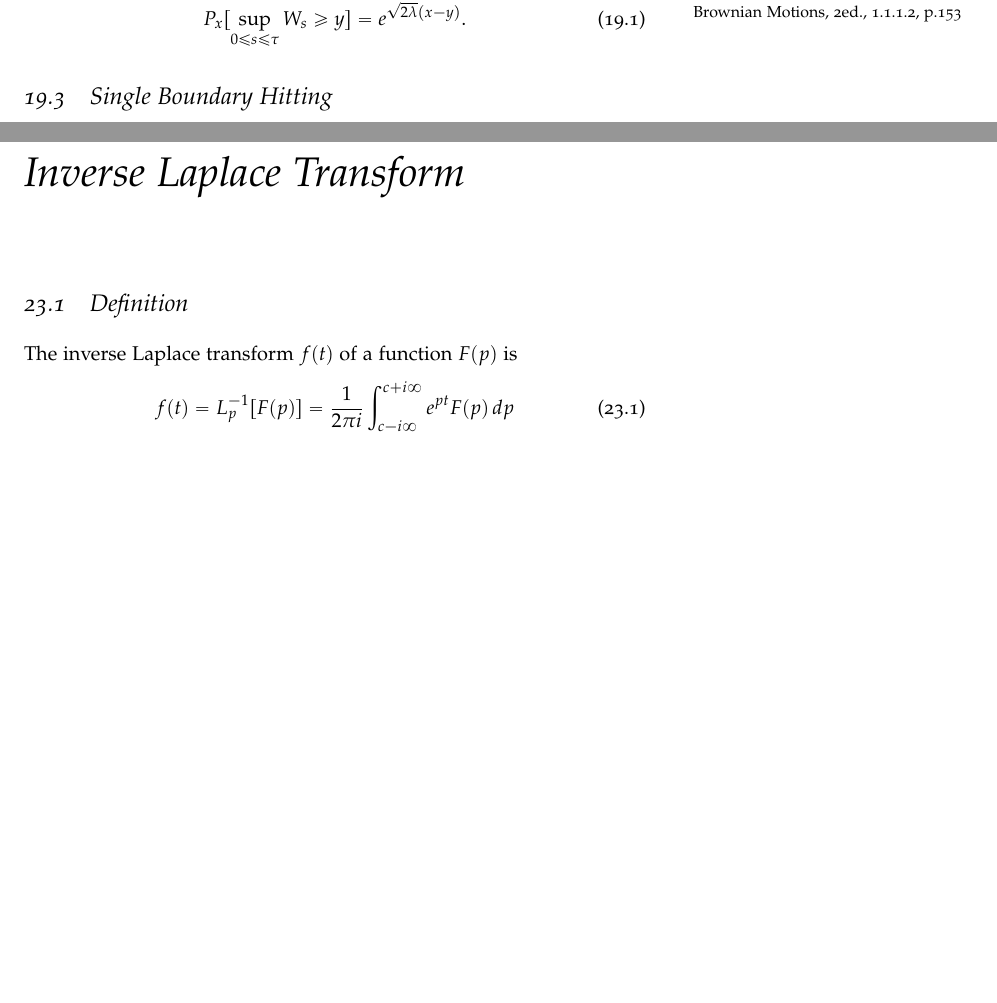
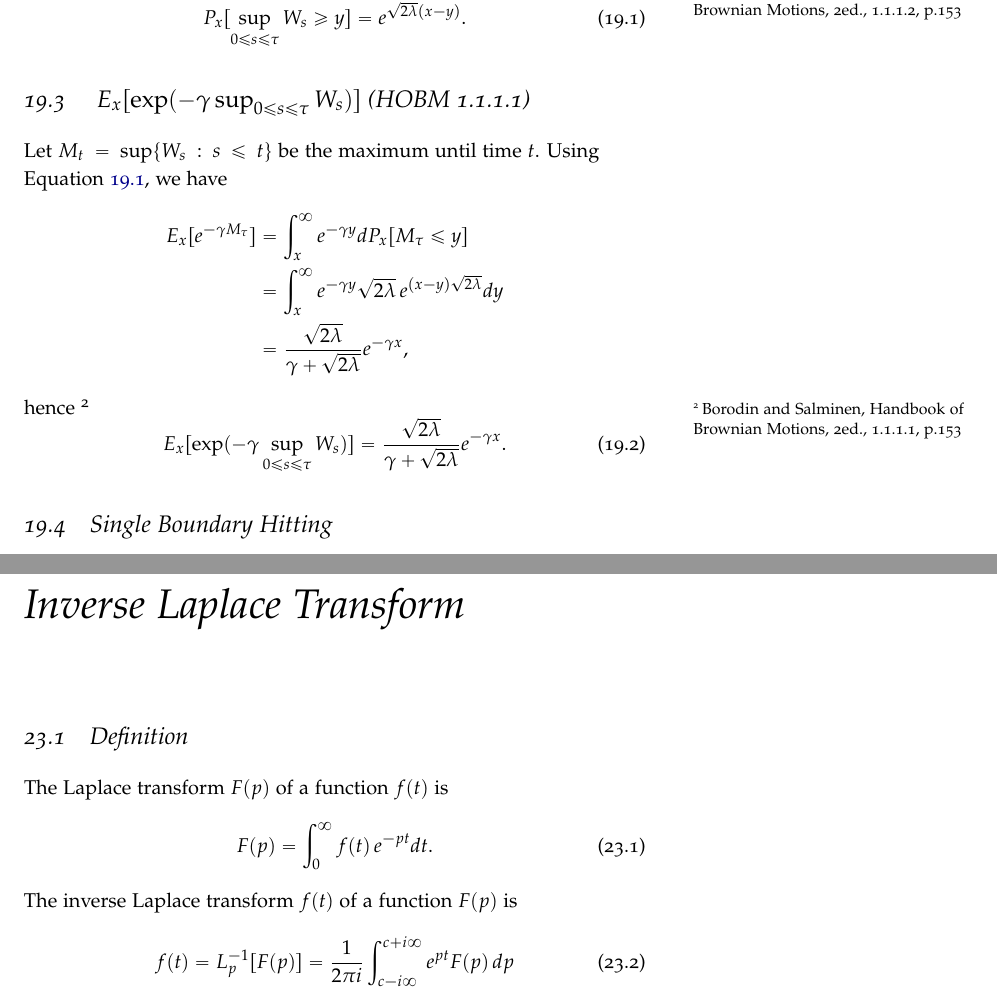
Before and after one commit to simon-song/note, a LaTeX thesis (note.tex, which reads brownian.tex, laplace.tex): two parts of pages 134 and 161 of 182, joined at a grey line, cut so that both start at the same text, the shorter picture padded with empty space. Compiled offline with pdfLaTeX.

Commit message:
updated brownian motion

```diff
--- a/brownian.tex
+++ b/brownian.tex
@@ -43,9 +43,28 @@ We know from Example \ref{Ex:hit2} that when $x\le y$
 hence
 \footnote{Borodin and Salminen, Handbook of Brownian Motions, 2ed., 1.1.1.2,
 p.153}
-\begin{equation}
+\begin{equation} \label{E:HOBM1.1.1.2}
   P_x[ \sup_{0\le s\le \tau} W_s \ge y ] = e^{\sqrt{2\lambda}(x-y)}.
 \end{equation}
+
+%%%%%%%%%%%%%%%%%%%%%%%%%%%%%%%%%%%%%%%%%%%%%%%%%%%%%%%%%%%%%%%%%%%%%%%%%%%
+\section{ $E_x[ \exp(-\gamma \sup_{0\le s\le \tau} W_s) ]$ (HOBM 1.1.1.1) }
+Let $M_t = \sup\{W_s: s\le t \}$ be the maximum until time $t$.
+Using Equation \ref{E:HOBM1.1.1.2}, we have
+\begin{align*}
+  E_x[e^{-\gamma M_{\tau}}]
+    &= \int_x^{\infty} e^{-\gamma y} dP_x[M_{\tau}\le y] \\
+    &= \int_x^{\infty} e^{-\gamma y} \sqrt{2\lambda}\, e^{(x-y)\sqrt{2\lambda}} dy \\
+    &= \frac{\sqrt{2\lambda}}{\gamma+\sqrt{2\lambda}} e^{-\gamma x},
+\end{align*}
+hence
+\footnote{Borodin and Salminen, Handbook of Brownian Motions, 2ed., 1.1.1.1,
+p.153}
+\begin{equation} \label{E:HOBM1.1.1.1}
+  E_x[ \exp(-\gamma \sup_{0\le s\le \tau} W_s) ]
+    = \frac{\sqrt{2\lambda}}{\gamma+\sqrt{2\lambda}} e^{-\gamma x}.
+\end{equation}
+
 
 
 %%%%%%%%%%%%%%%%%%%%%%%%%%%%%%%%%%%%%%%%%%%%%%%%%%%
--- a/laplace.tex
+++ b/laplace.tex
@@ -3,6 +3,10 @@
 
 %%%%%%%%%%%%%%%%%%%%%%%%%%%%%%%%%%%%%%%%%%%%%%%%%%%%%%%
 \section{Definition}
+The Laplace transform $F(p)$ of a function $f(t)$ is
+\begin{equation}
+  F(p) = \int_0^{\infty} f(t)\, e^{-pt} dt.
+\end{equation}
 The inverse Laplace transform $f(t)$ of a function $F(p)$ is
 \begin{equation}
 	f(t) = L_p^{-1} [ F(p) ]
```
